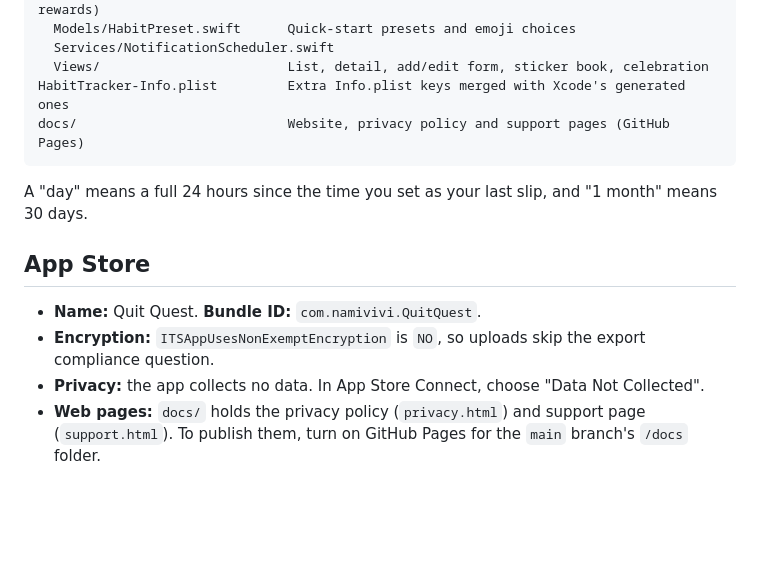
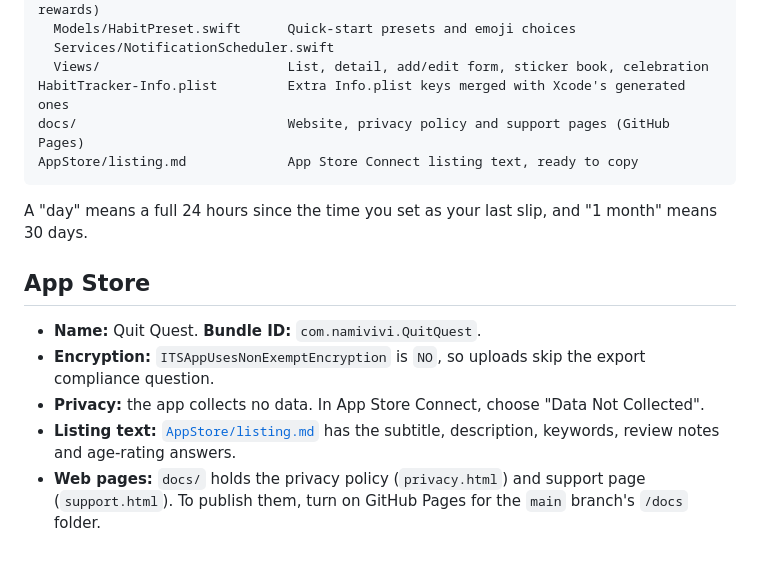
Before and after one commit to NamiVivi/Habit-Tracker, a Markdown page: README.md, the part around the change. Drawn GitHub-style; blank space fills up the shorter version.

````diff
--- a/README.md
+++ b/README.md
@@ -44,6 +44,7 @@ HabitTracker/
   Views/                        List, detail, add/edit form, sticker book, celebration
 HabitTracker-Info.plist         Extra Info.plist keys merged with Xcode's generated ones
 docs/                           Website, privacy policy and support pages (GitHub Pages)
+AppStore/listing.md             App Store Connect listing text, ready to copy
 ```
 
 A "day" means a full 24 hours since the time you set as your last slip, and "1 month" means 30 days.
@@ -53,4 +54,5 @@ A "day" means a full 24 hours since the time you set as your last slip, and "1 m
 - **Name:** Quit Quest. **Bundle ID:** `com.namivivi.QuitQuest`.
 - **Encryption:** `ITSAppUsesNonExemptEncryption` is `NO`, so uploads skip the export compliance question.
 - **Privacy:** the app collects no data. In App Store Connect, choose "Data Not Collected".
+- **Listing text:** [`AppStore/listing.md`](AppStore/listing.md) has the subtitle, description, keywords, review notes and age-rating answers.
 - **Web pages:** `docs/` holds the privacy policy (`privacy.html`) and support page (`support.html`). To publish them, turn on GitHub Pages for the `main` branch's `/docs` folder.
````
Also changed, not shown: AppStore/listing.md (added, +105 -0 lines).
